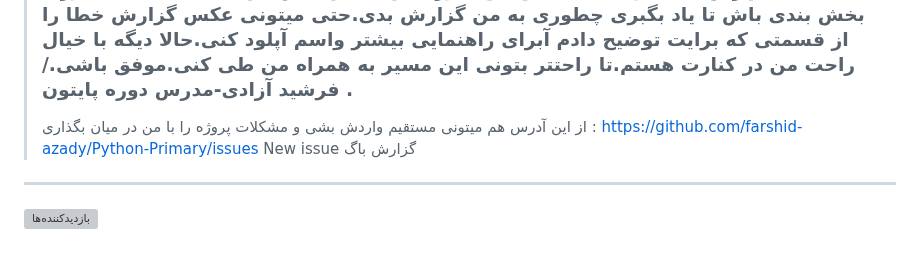
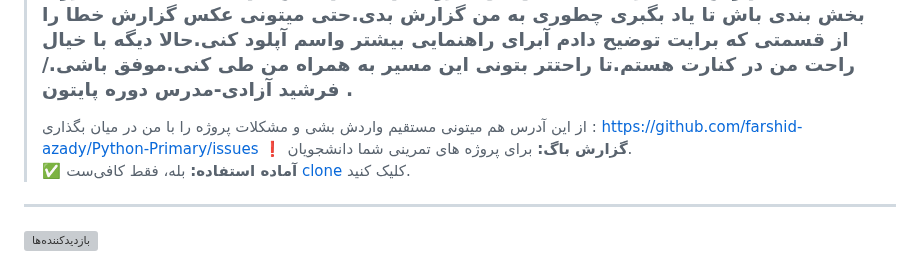
Before and after one commit to farshid-azady/Python-Primary, a Markdown page: README.md, the part around the change. Drawn GitHub-style; grey boxes are pictures that could not be loaded.

```diff
--- a/README.md
+++ b/README.md
@@ -223,7 +223,9 @@ https://github.com/farshid-azady/Python-Primary/issues
 ----------------------------------------------------------------------------------------------------------------------------------------------------------------------
 > ### ⚠️لطفا اکر در حل پروژه های بالا به مشکل برخوردید.در بالا همین صفحه در کنار دکمه CODE یه دکه دیگر هست بنام Issues روش کلیک کن :یه دکمه سبز رنگ هست بنام:New issue🟢روش کلیک کن.من اونجا واست یه صفحه مخصوص خودت طراحی کردم اسمش هست:**🔴گزارش باگ**. اون انتخاب کن.من طوری برات طراحیش کردم که مشکلات بصورت بخش بندی باش تا یاد بگبری چطوری به من گزارش بدی.حتی میتونی عکس گزارش خطا را از قسمتی که برایت توضیح دادم آبرای راهنمایی بیشتر واسم آپلود کنی.حالا دیگه با خیال راحت من در کنارت هستم.تا راحتتر بتونی این مسیر به همراه من طی کنی.موفق باشی./فرشید آزادی-مدرس دوره پایتون .
 > از این آدرس هم میتونی مستقیم واردش بشی و مشکلات پروژه را با من در میان بگذاری :  https://github.com/farshid-azady/Python-Primary/issues
-<span style="color:#0099ff; font-size:18px">New issue</span> <span style="color:red">گزارش باگ</span>
+**❗ گزارش باگ:** برای پروژه های تمرینی شما دانشجویان.
+**✅ آماده استفاده:** بله، فقط کافی‌ست [clone](https://github.com/farshid-azady/Python-Primary/issues) کلیک کنید.
+
 ---------------------------------------------------------------------------------------
 
 
```
